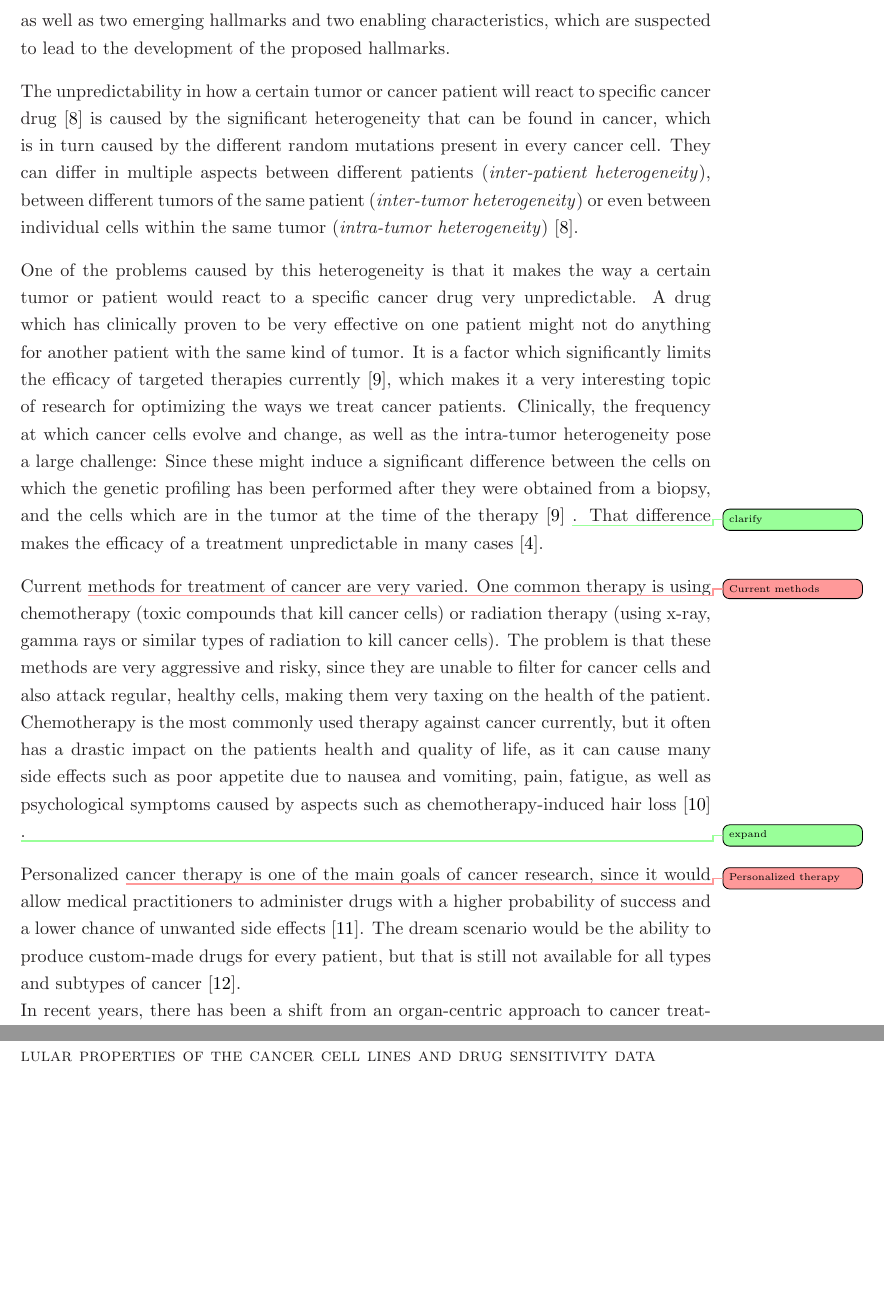
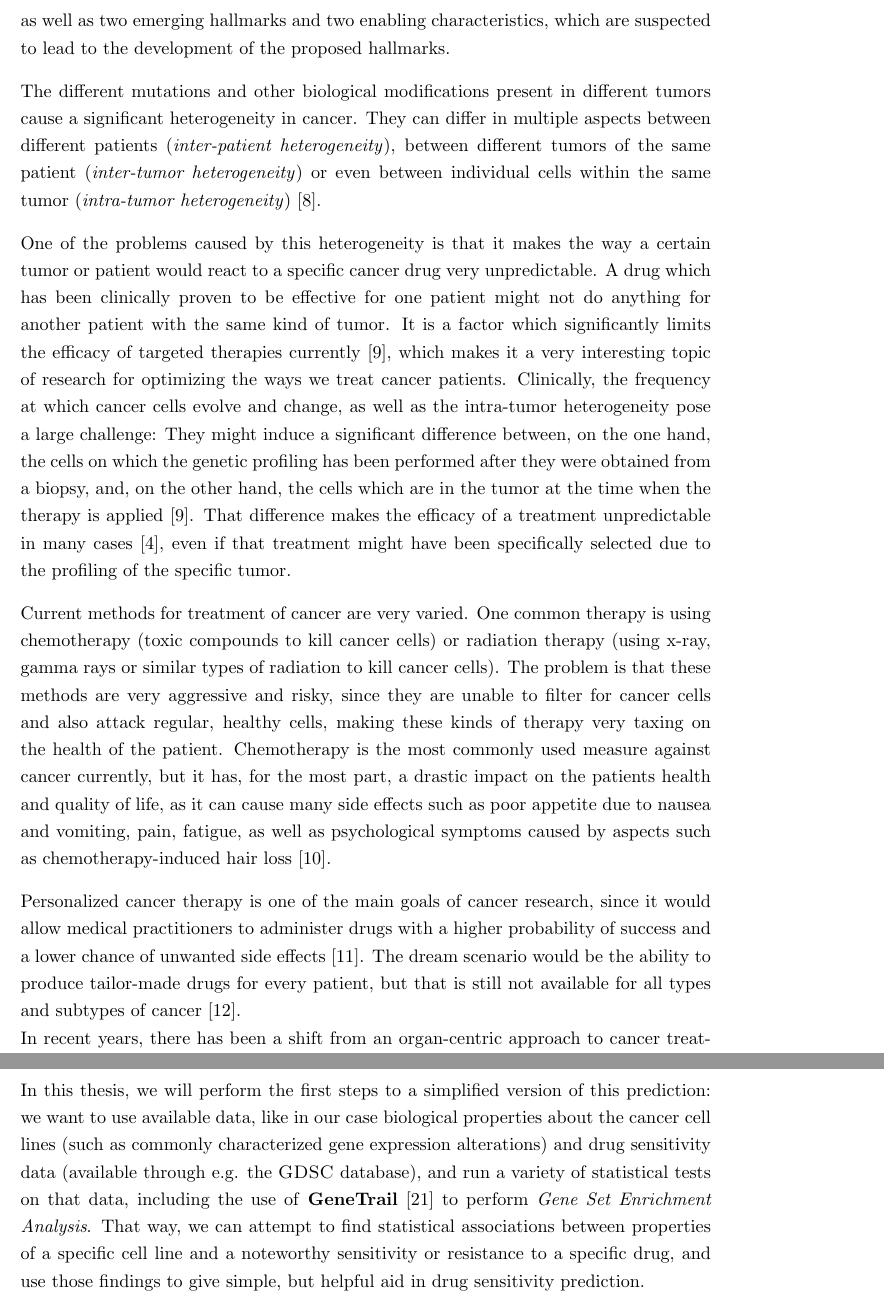
Before and after one commit to s8foschm/bachelor_thesis, a LaTeX thesis (introduction_only.tex, which reads Chapters/Introduction.tex): two parts of pages 2 and 4 of 6, joined at a grey line, cut so that both start at the same text, the shorter picture padded with empty space. Compiled offline with pdfLaTeX.

Commit message:
introduction v1 done and submitted

```diff
--- a/Chapters/Introduction.tex
+++ b/Chapters/Introduction.tex
@@ -9,11 +10,11 @@ One main challenge is that cancer cells and their properties tend to differ stro
 These specific cancer-facilitating modifications can be cataloged into different fundamental ways of function, each bypassing one defense mechanism deeply engrained into the fundamental biology of each and every cell. 6 fundamental hallmarks were identified, as well as two emerging hallmarks and two enabling characteristics, which are suspected to lead to the development of the proposed hallmarks.
 
-The unpredictability in how a certain tumor or cancer patient will react to specific cancer drug~\cite{heterogeneity-implications-targeted-therapeutics} is caused by the significant heterogeneity that can be found in cancer, which is in turn caused by the different random mutations present in every cancer cell. They can differ in multiple aspects between different patients (\textit{inter-patient heterogeneity}), between different tumors of the same patient (\textit{inter-tumor heterogeneity}) or even between individual cells within the same tumor (\textit{intra-tumor heterogeneity})~\cite{heterogeneity-implications-targeted-therapeutics}.
+The different mutations and other biological modifications present in different tumors cause a significant heterogeneity in cancer. They can differ in multiple aspects between different patients (\textit{inter-patient heterogeneity}), between different tumors of the same patient (\textit{inter-tumor heterogeneity}) or even between individual cells within the same tumor (\textit{intra-tumor heterogeneity})~\cite{heterogeneity-implications-targeted-therapeutics}.
 
-One of the problems caused by this heterogeneity is that it makes the way a certain tumor or patient would react to a specific cancer drug very unpredictable. A drug which has clinically proven to be very effective on one patient might not do anything for another patient with the same kind of tumor. It is a factor which significantly limits the efficacy of targeted therapies currently~\cite{heterogeneity-is-it-a-problem}, which makes it a very interesting topic of research for optimizing the ways we treat cancer patients. Clinically, the frequency at which cancer cells evolve and change, as well as the intra-tumor heterogeneity pose a large challenge: Since these might induce a significant difference between the cells on which the genetic profiling has been performed after they were obtained from a biopsy, and the cells which are in the tumor at the time of the therapy~\cite{heterogeneity-is-it-a-problem}\rewrite{clarify}. That difference makes the efficacy of a treatment unpredictable in many cases~\cite{narrative-review-heterogeneity-challenges}.
+One of the problems caused by this heterogeneity is that it makes the way a certain tumor or patient would react to a specific cancer drug very unpredictable. A drug which has been clinically proven to be effective for one patient might not do anything for another patient with the same kind of tumor. It is a factor which significantly limits the efficacy of targeted therapies currently~\cite{heterogeneity-is-it-a-problem}, which makes it a very interesting topic of research for optimizing the ways we treat cancer patients. Clinically, the frequency at which cancer cells evolve and change, as well as the intra-tumor heterogeneity pose a large challenge: They might induce a significant difference between, on the one hand, the cells on which the genetic profiling has been performed after they were obtained from a biopsy, and, on the other hand, the cells which are in the tumor at the time when the therapy is applied~\cite{heterogeneity-is-it-a-problem}. That difference makes the efficacy of a treatment unpredictable in many cases~\cite{narrative-review-heterogeneity-challenges}, even if that treatment might have been specifically selected due to the profiling of the specific tumor.
 
-Current\topic{Current methods} methods for treatment of cancer are very varied. One common therapy is using chemotherapy (toxic compounds that kill cancer cells) or radiation therapy (using x-ray, gamma rays or similar types of radiation to kill cancer cells). The problem is that these methods are very aggressive and risky, since they are unable to filter for cancer cells and also attack regular, healthy cells, making them very taxing on the health of the patient. Chemotherapy is the most commonly used therapy against cancer currently, but it often has a drastic impact on the patients health and quality of life, as it can cause many side effects such as poor appetite due to nausea and vomiting, pain, fatigue, as well as psychological symptoms caused by aspects such as chemotherapy-induced hair loss~\cite{cancer-chemotherapy-and-beyond}\rewrite{expand}.
+Current methods for treatment of cancer are very varied. One common therapy is using chemotherapy (toxic compounds to kill cancer cells) or radiation therapy (using x-ray, gamma rays or similar types of radiation to kill cancer cells). The problem is that these methods are very aggressive and risky, since they are unable to filter for cancer cells and also attack regular, healthy cells, making these kinds of therapy very taxing on the health of the patient. Chemotherapy is the most commonly used measure against cancer currently, but it has, for the most part, a drastic impact on the patients health and quality of life, as it can cause many side effects such as poor appetite due to nausea and vomiting, pain, fatigue, as well as psychological symptoms caused by aspects such as chemotherapy-induced hair loss~\cite{cancer-chemotherapy-and-beyond}.
 
-Personalized\topic{Personalized therapy} cancer therapy is one of the main goals of cancer research, since it would allow medical practitioners to administer drugs with a higher probability of success and a lower chance of unwanted side effects~\cite{meric2012overcoming}. The dream scenario would be the ability to produce custom-made drugs for every patient, but that is still not available for all types and subtypes of cancer~\cite{personalized_cancer_medicine}.\\
-In recent years, there has been a shift from an organ-centric approach to cancer treatment to a personalized, patient-specific approach, based on deep molecular analysis~\cite{personlized-medicine-recent-progress-cancer}. This has been one of the most important advances in modern oncology~\cite{personlized-medicine-recent-progress-cancer}. Currently, molecular profiling is increasingly being used as a guiding principle for cancer therapy, but the current landscape of the scientific literature is vast and overwhelming. Tools like the \textit{Personalized Cancer Therapy} Knowledge Base~\cite{personalized-cancer-therapy} are being created for that purpose; but still, the necessary information for the specific situation of a patient might be difficult to find or unavailable. Biomarker-guided medicinal product development has been included in the most 6th and most recent revision of the \textit{Guideline on the clinical evaluation of anticancer medicinal products}~\cite{ema_guideline}, published by the European Medicines Agency in January 2024. Still, the processes of changing official regulations and recommendations can often take a very long time, which is why the previously mentioned \textit{Personalized Cancer Therapy} Knowledge Base aims to provide scientific support for the implementation of personalized cancer therapy beyond the official regulations and recommendations~\cite{personalized-cancer-therapy}.
+Personalized cancer therapy is one of the main goals of cancer research, since it would allow medical practitioners to administer drugs with a higher probability of success and a lower chance of unwanted side effects~\cite{meric2012overcoming}. The dream scenario would be the ability to produce tailor-made drugs for every patient, but that is still not available for all types and subtypes of cancer~\cite{personalized_cancer_medicine}.\\
+In recent years, there has been a shift from an organ-centric approach to cancer treatment to a personalized, patient-specific approach, based on deep molecular analysis~\cite{personlized-medicine-recent-progress-cancer}. This has been one of the most important advances in modern oncology~\cite{personlized-medicine-recent-progress-cancer}. Currently, molecular profiling is increasingly being used as a guiding principle for cancer therapy, but the current landscape of the scientific literature is vast and overwhelming. Tools like the \textit{Personalized Cancer Therapy} Knowledge Base~\cite{personalized-cancer-therapy} are being created for that purpose; but still, the necessary information for the specific situation of a patient might be difficult to find or even unavailable. Biomarker-guided medicinal product development has been included in the 6th and most recent revision of the \textit{Guideline on the clinical evaluation of anticancer medicinal products}~\cite{ema_guideline}, published by the European Medicines Agency in January 2024. Still, the processes of changing official regulations and recommendations can often take a very long time, which is why the previously mentioned \textit{Personalized Cancer Therapy} Knowledge Base aims to provide scientific support for the implementation of personalized cancer therapy beyond the official regulations and recommendations~\cite{personalized-cancer-therapy}.
 
@@ -25,2 +26,4 @@ Drug sensitivity prediction for cancer drugs is currently a very present topic i
 
-\textsc{Simplify the question and lead into statistical association between cellular properties of the cancer cell lines and drug sensitivity data}
+%\textsc{Simplify the question and lead into statistical association between cellular properties of the cancer cell lines and drug sensitivity data}\\
+%\color{Gray}While those methods might lead to important and helpful results, they tend to be difficult to apply in practice\todo{is this even true?}\addref{difficult to apply}.\color{Black}\\
+In this thesis, we will perform the first steps to a simplified version of this prediction: we want to use available data, like in our case biological properties about the cancer cell lines (such as commonly characterized gene expression alterations) and drug sensitivity data (available through e.g. the \textsc{GDSC} database), and run a variety of statistical tests on that data, including the use of \textbf{GeneTrail}~\cite{genetrail} to perform \textit{Gene Set Enrichment Analysis}. That way, we can attempt to find statistical associations between properties of a specific cell line and a noteworthy sensitivity or resistance to a specific drug, and use those findings to give simple, but helpful aid in drug sensitivity prediction.%\rewrite{check}
```
Also changed, not shown: Bibliography.bib (+6 -0 lines), Chapters/Introduction.tex (13 more changed lines).
